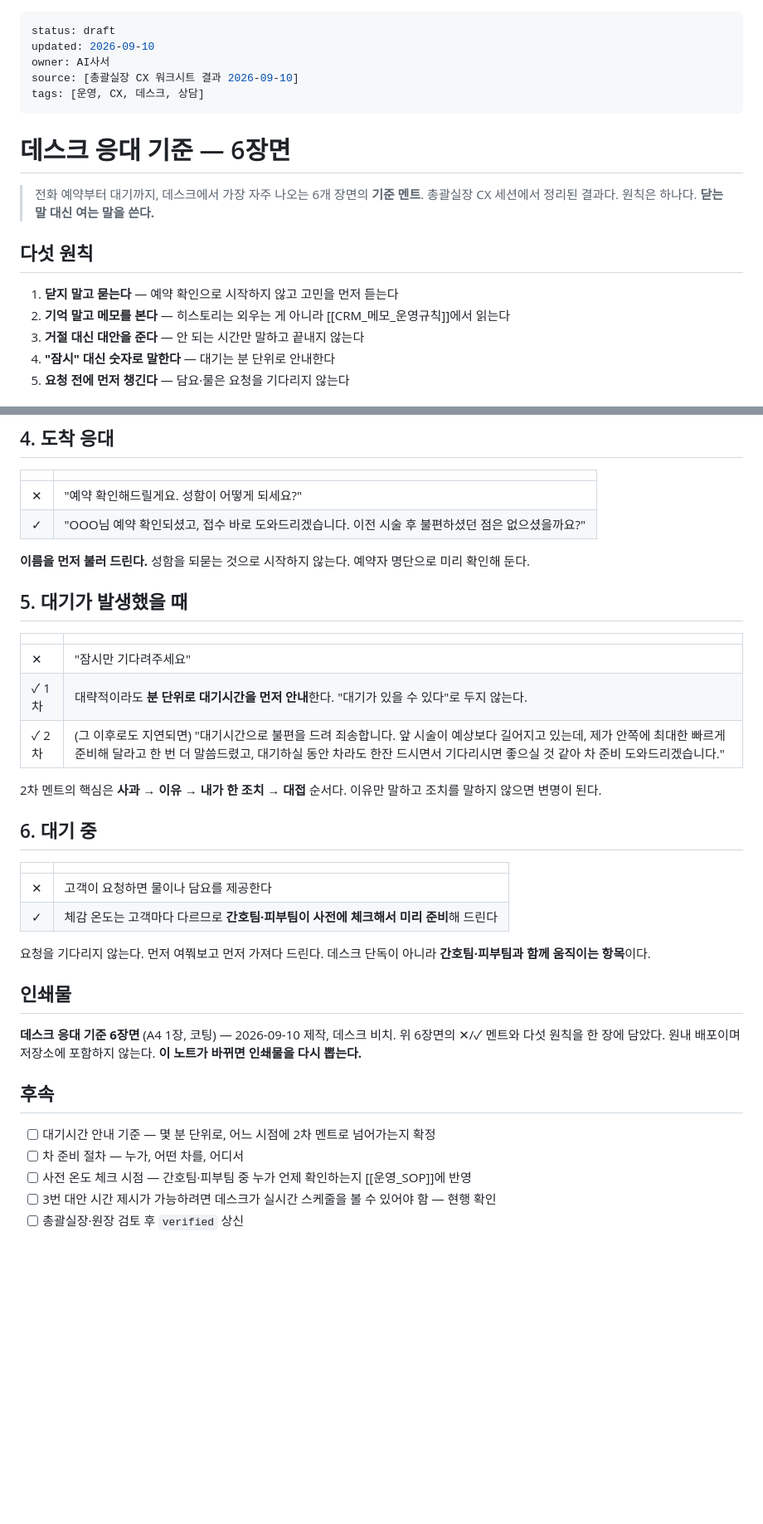
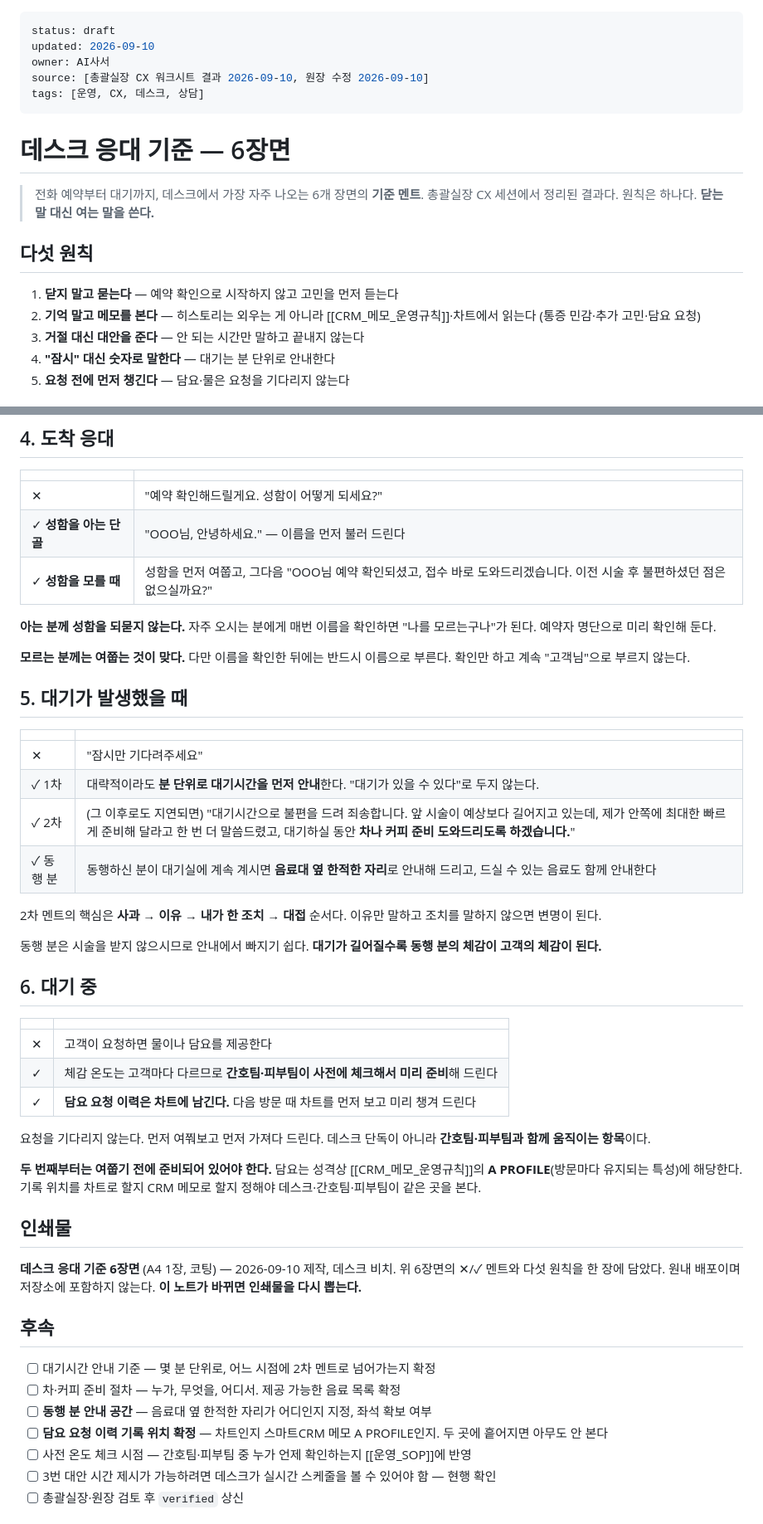
Before and after one commit to terrypark2003/beautypark-obsidian, a Markdown page: 02_AI_Wiki/operations/데스크_응대기준.md, 2 parts joined by grey strips. Shown at 83% size. Drawn GitHub-style; blank space fills up the shorter version.

Commit message:
데스크 응대 기준 수정 (원장 검토 반영)
- 4 도착 응대: 성함을 아는 단골과 모르는 경우로 분기.
  아는 분께 되묻지 않고, 모르면 여쭌 뒤 반드시 이름으로 부른다
- 5 대기: '차' → '차나 커피'. 동행 분이 계속 대기하시는 경우
  음료대 옆 한적한 자리 안내와 음료 안내 추가
- 6 대기 중: 담요 요청 이력을 차트에 기록하고 다음 방문 시 미리 챙기는 항목 추가.
  기록 위치(차트 vs CRM 메모 A PROFILE) 확정을 후속으로 등록
- 다섯 원칙 2번에 차트·담요 요청 포함
- 후속에 음료 목록, 동행 분 안내 공간 지정 추가

데스크 비치 인쇄물도 같은 내용으로 재제작.

Co-Authored-By: Claude Opus 5 <noreply@anthropic.com>
Claude-Session: https://claude.ai/code/session_01F17keEVFmtgREEjV7JWP7W

```diff
--- a/02_AI_Wiki/operations/데스크_응대기준.md
+++ b/02_AI_Wiki/operations/데스크_응대기준.md
@@ -2,7 +2,7 @@
 status: draft
 updated: 2026-09-10
 owner: AI사서
-source: [총괄실장 CX 워크시트 결과 2026-09-10]
+source: [총괄실장 CX 워크시트 결과 2026-09-10, 원장 수정 2026-09-10]
 tags: [운영, CX, 데스크, 상담]
 ---
 
@@ -14,7 +14,7 @@ tags: [운영, CX, 데스크, 상담]
 ## 다섯 원칙
 
 1. **닫지 말고 묻는다** — 예약 확인으로 시작하지 않고 고민을 먼저 듣는다
-2. **기억 말고 메모를 본다** — 히스토리는 외우는 게 아니라 [[CRM_메모_운영규칙]]에서 읽는다
+2. **기억 말고 메모를 본다** — 히스토리는 외우는 게 아니라 [[CRM_메모_운영규칙]]·차트에서 읽는다 (통증 민감·추가 고민·담요 요청)
 3. **거절 대신 대안을 준다** — 안 되는 시간만 말하고 끝내지 않는다
 4. **"잠시" 대신 숫자로 말한다** — 대기는 분 단위로 안내한다
 5. **요청 전에 먼저 챙긴다** — 담요·물은 요청을 기다리지 않는다
@@ -56,9 +56,12 @@ tags: [운영, CX, 데스크, 상담]
 | | |
 |---|---|
 | ✕ | "예약 확인해드릴게요. 성함이 어떻게 되세요?" |
-| ✓ | "OOO님 예약 확인되셨고, 접수 바로 도와드리겠습니다. 이전 시술 후 불편하셨던 점은 없으셨을까요?" |
+| ✓ **성함을 아는 단골** | "OOO님, 안녕하세요." — 이름을 먼저 불러 드린다 |
+| ✓ **성함을 모를 때** | 성함을 먼저 여쭙고, 그다음 "OOO님 예약 확인되셨고, 접수 바로 도와드리겠습니다. 이전 시술 후 불편하셨던 점은 없으실까요?" |
 
-**이름을 먼저 불러 드린다.** 성함을 되묻는 것으로 시작하지 않는다. 예약자 명단으로 미리 확인해 둔다.
+**아는 분께 성함을 되묻지 않는다.** 자주 오시는 분에게 매번 이름을 확인하면 "나를 모르는구나"가 된다. 예약자 명단으로 미리 확인해 둔다.
+
+**모르는 분께는 여쭙는 것이 맞다.** 다만 이름을 확인한 뒤에는 반드시 이름으로 부른다. 확인만 하고 계속 "고객님"으로 부르지 않는다.
 
 ## 5. 대기가 발생했을 때
 
@@ -66,9 +69,12 @@ tags: [운영, CX, 데스크, 상담]
 |---|---|
 | ✕ | "잠시만 기다려주세요" |
 | ✓ 1차 | 대략적이라도 **분 단위로 대기시간을 먼저 안내**한다. "대기가 있을 수 있다"로 두지 않는다. |
-| ✓ 2차 | (그 이후로도 지연되면) "대기시간으로 불편을 드려 죄송합니다. 앞 시술이 예상보다 길어지고 있는데, 제가 안쪽에 최대한 빠르게 준비해 달라고 한 번 더 말씀드렸고, 대기하실 동안 차라도 한잔 드시면서 기다리시면 좋으실 것 같아 차 준비 도와드리겠습니다." |
+| ✓ 2차 | (그 이후로도 지연되면) "대기시간으로 불편을 드려 죄송합니다. 앞 시술이 예상보다 길어지고 있는데, 제가 안쪽에 최대한 빠르게 준비해 달라고 한 번 더 말씀드렸고, 대기하실 동안 **차나 커피 준비 도와드리도록 하겠습니다.**" |
+| ✓ 동행 분 | 동행하신 분이 대기실에 계속 계시면 **음료대 옆 한적한 자리**로 안내해 드리고, 드실 수 있는 음료도 함께 안내한다 |
 
 2차 멘트의 핵심은 **사과 → 이유 → 내가 한 조치 → 대접** 순서다. 이유만 말하고 조치를 말하지 않으면 변명이 된다.
+
+동행 분은 시술을 받지 않으시므로 안내에서 빠지기 쉽다. **대기가 길어질수록 동행 분의 체감이 고객의 체감이 된다.**
 
 ## 6. 대기 중
 
@@ -76,8 +82,11 @@ tags: [운영, CX, 데스크, 상담]
 |---|---|
 | ✕ | 고객이 요청하면 물이나 담요를 제공한다 |
 | ✓ | 체감 온도는 고객마다 다르므로 **간호팀·피부팀이 사전에 체크해서 미리 준비**해 드린다 |
+| ✓ | **담요 요청 이력은 차트에 남긴다.** 다음 방문 때 차트를 먼저 보고 미리 챙겨 드린다 |
 
 요청을 기다리지 않는다. 먼저 여쭤보고 먼저 가져다 드린다. 데스크 단독이 아니라 **간호팀·피부팀과 함께 움직이는 항목**이다.
+
+**두 번째부터는 여쭙기 전에 준비되어 있어야 한다.** 담요는 성격상 [[CRM_메모_운영규칙]]의 **A PROFILE**(방문마다 유지되는 특성)에 해당한다. 기록 위치를 차트로 할지 CRM 메모로 할지 정해야 데스크·간호팀·피부팀이 같은 곳을 본다.
 
 ## 인쇄물
 
@@ -86,7 +95,9 @@ tags: [운영, CX, 데스크, 상담]
 ## 후속
 
 - [ ] 대기시간 안내 기준 — 몇 분 단위로, 어느 시점에 2차 멘트로 넘어가는지 확정
-- [ ] 차 준비 절차 — 누가, 어떤 차를, 어디서
+- [ ] 차·커피 준비 절차 — 누가, 무엇을, 어디서. 제공 가능한 음료 목록 확정
+- [ ] **동행 분 안내 공간** — 음료대 옆 한적한 자리가 어디인지 지정, 좌석 확보 여부
+- [ ] **담요 요청 이력 기록 위치 확정** — 차트인지 스마트CRM 메모 A PROFILE인지. 두 곳에 흩어지면 아무도 안 본다
 - [ ] 사전 온도 체크 시점 — 간호팀·피부팀 중 누가 언제 확인하는지 [[운영_SOP]]에 반영
 - [ ] 3번 대안 시간 제시가 가능하려면 데스크가 실시간 스케줄을 볼 수 있어야 함 — 현행 확인
 - [ ] 총괄실장·원장 검토 후 `verified` 상신
```
